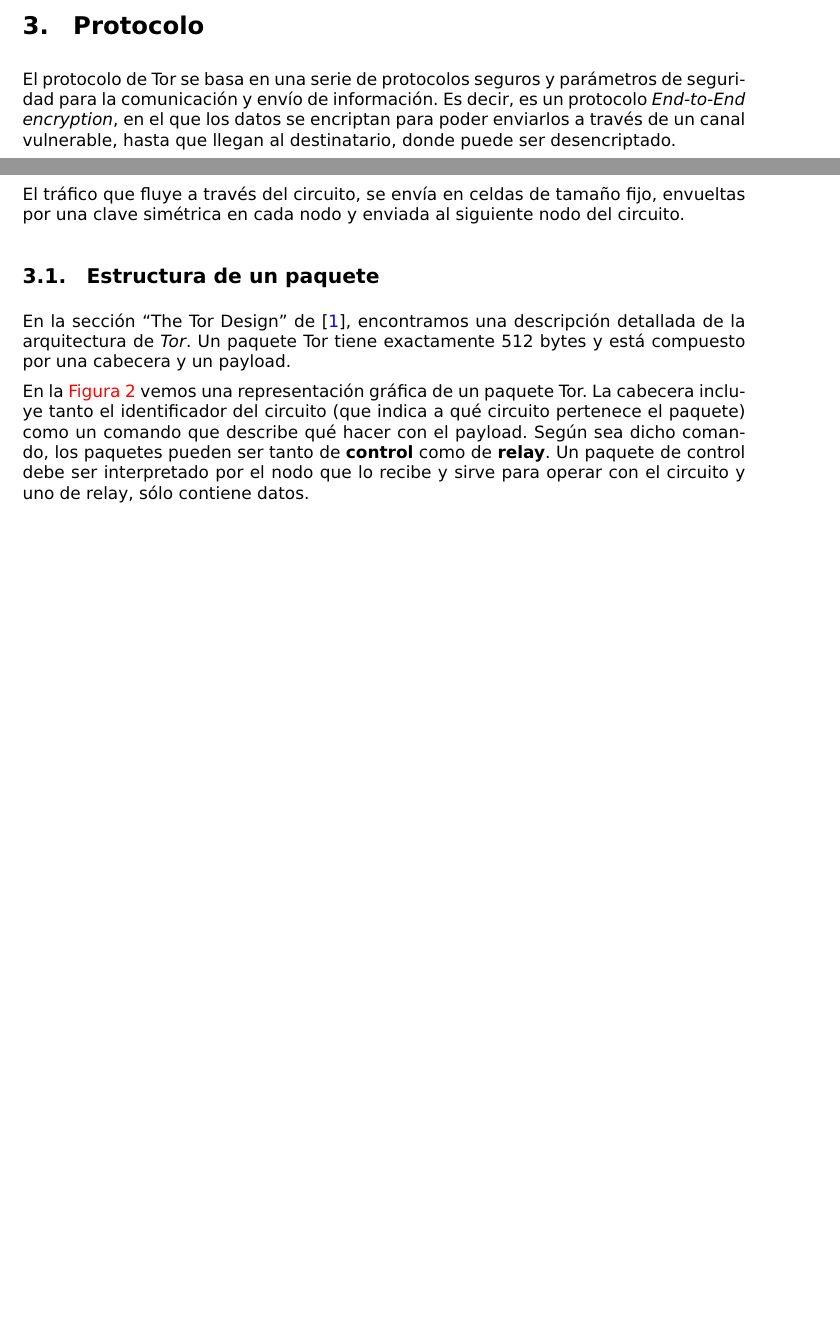
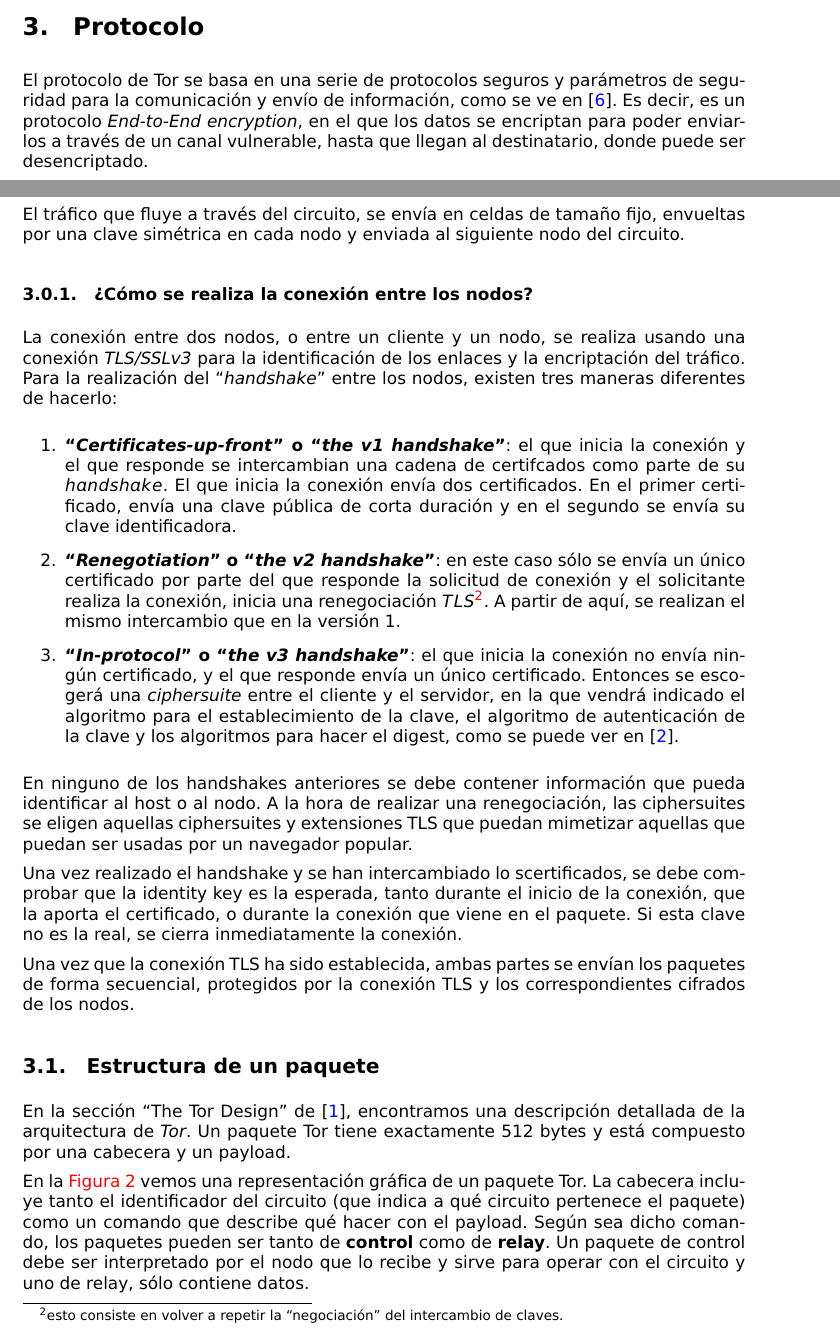
Before and after one commit to mgmacias95/Arquitectura-Redes-Tor, a LaTeX CV (PDFResumen/resumen.tex): two parts of pages 3 and 4 of 7, joined at a grey line, cut so that both start at the same text, the shorter picture padded with empty space. Compiled offline with pdfLaTeX.

Commit message:
añadido el protocolo, falta explicar como se envian los paquetes con la foto y la escucha

```diff
--- a/PDFResumen/resumen.tex
+++ b/PDFResumen/resumen.tex
@@ -162,7 +162,7 @@ Por eficiencia, el mismo circuito tiene una vida de 10 minutos más o menos. Par
 \end{figure}
 
 \section{Protocolo}
-El protocolo de Tor se basa en una serie de protocolos seguros y parámetros de seguridad para la comunicación y envío de información. Es decir, es un protocolo \textit{End-to-End encryption}, en el que los datos se encriptan para poder enviarlos a través de un canal vulnerable, hasta que llegan al destinatario, donde puede ser desencriptado.
+El protocolo de Tor se basa en una serie de protocolos seguros y parámetros de seguridad para la comunicación y envío de información, como se ve en \cite{torproc}. Es decir, es un protocolo \textit{End-to-End encryption}, en el que los datos se encriptan para poder enviarlos a través de un canal vulnerable, hasta que llegan al destinatario, donde puede ser desencriptado.
 
 Para ello utiliza lo siguiente:
 
@@ -174,6 +174,24 @@ Para ello utiliza lo siguiente:
 \end{description}
 
 El tráfico que fluye a través del circuito, se envía en celdas de tamaño fijo, envueltas por una clave simétrica en cada nodo y enviada al siguiente nodo del circuito.
+
+\subsubsection{¿Cómo se realiza la conexión entre los nodos?}
+
+La conexión entre dos nodos, o entre un cliente y un nodo, se realiza usando una conexión \textit{TLS/SSLv3} para la identificación de los enlaces y la encriptación del tráfico. Para la realización del ``\textit{handshake}'' entre los nodos, existen tres maneras diferentes de hacerlo:
+
+\begin{enumerate}
+    \item \textbf{``\textit{Certificates-up-front}'' o ``\textit{the v1 handshake}''}: el que inicia la conexión y el que responde se intercambian una cadena de certifcados como parte de su $handshake$. El que inicia la conexión envía dos certificados. En el primer certificado, envía una clave pública de corta duración y en el segundo se envía su clave identificadora.
+
+    \item \textbf{``\textit{Renegotiation}'' o ``\textit{the v2 handshake}''}: en este caso sólo se envía un único certificado por parte del que responde la solicitud de conexión y el solicitante realiza la conexión, inicia una renegociación $TLS$\footnote{esto consiste en volver a repetir la ``negociación'' del intercambio de claves.}. A partir de aquí, se realizan el mismo intercambio que en la versión 1.
+
+    \item \textbf{``\textit{In-protocol}'' o ``\textit{the v3 handshake}''}: el que inicia la conexión no envía ningún certificado, y el que responde envía un único certificado. Entonces se escogerá una \textit{ciphersuite} entre el cliente y el servidor, en la que vendrá indicado el algoritmo para el establecimiento de la clave, el algoritmo de autenticación de la clave y los algoritmos para hacer el digest, como se puede ver en \cite{ciphersuite}.
+\end{enumerate}
+
+En ninguno de los handshakes anteriores se debe contener información que pueda identificar al host o al nodo. A la hora de realizar una renegociación, las ciphersuites se eligen aquellas ciphersuites y extensiones TLS que puedan mimetizar aquellas que puedan ser usadas por un navegador popular.
+
+Una vez realizado el handshake y se han intercambiado lo scertificados, se debe comprobar que la identity key es la esperada, tanto durante el inicio de la conexión, que la aporta el certificado, o durante la conexión que viene en el paquete. Si esta clave no es la real, se cierra inmediatamente la conexión.
+
+Una vez que la conexión TLS ha sido establecida, ambas partes se envían los paquetes de forma secuencial, protegidos por la conexión TLS y los correspondientes cifrados de los nodos.
 
 \subsection{Estructura de un paquete}
 En la sección ``The Tor Design'' de \cite{design}, encontramos una descripción detallada de la arquitectura de \textit{Tor}. Un paquete Tor tiene exactamente 512 bytes y está compuesto por una cabecera y un payload.
```
Also changed, not shown: PDFResumen/resumen.bib (+8 -1 lines).
